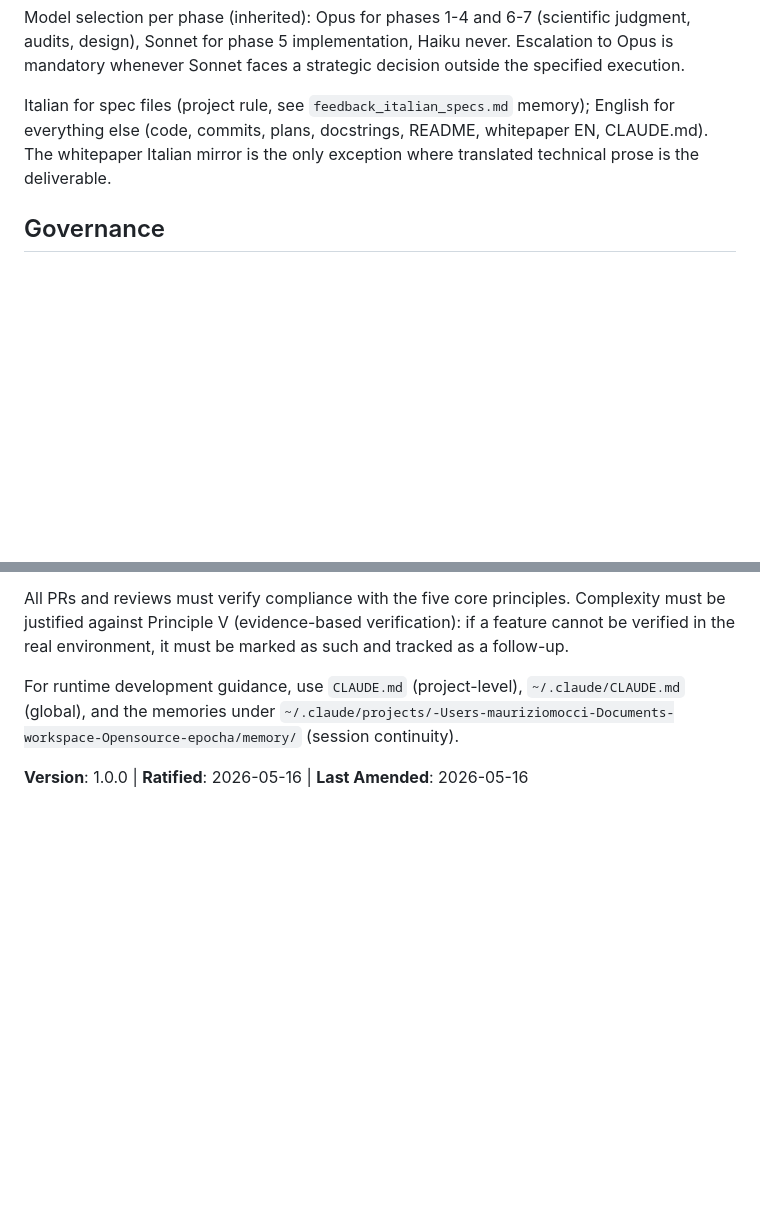
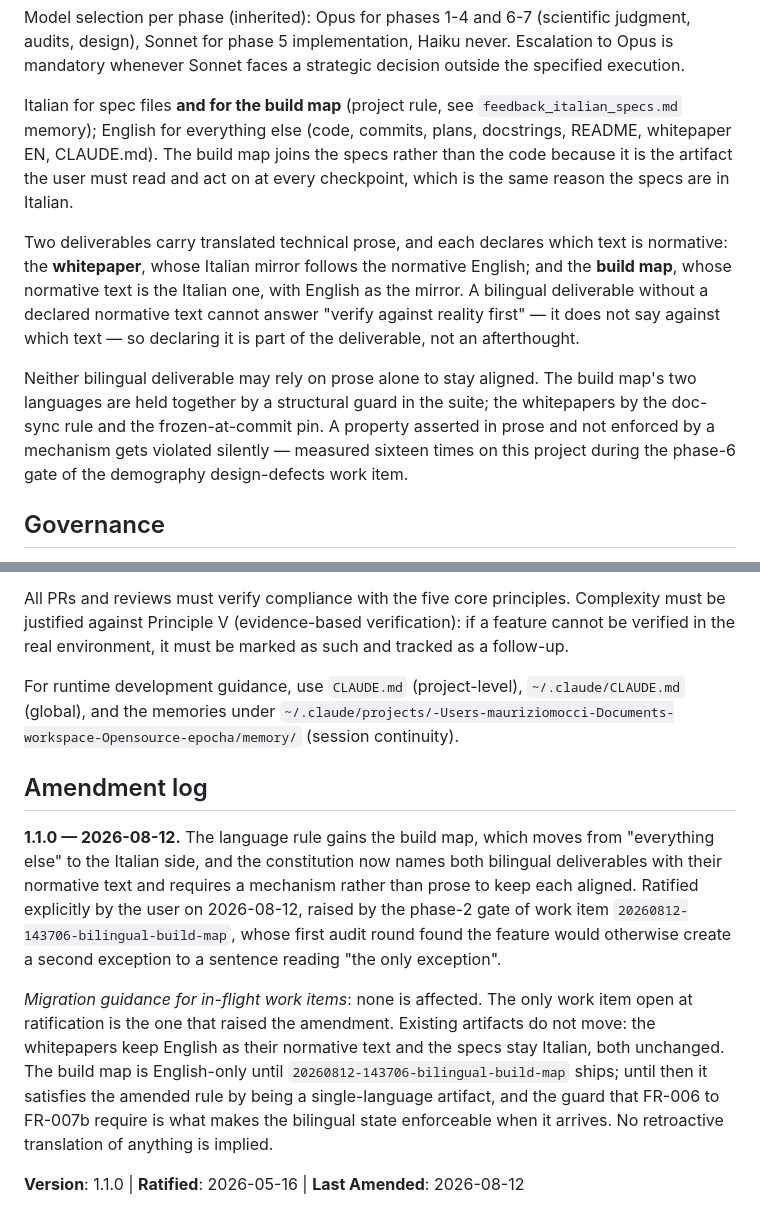
Before and after one commit to mauriziomocci/epocha, a Markdown page: .specify/memory/constitution.md, 2 parts joined by grey strips. GitHub-like rendering; blank space fills up the shorter version.

Commit message:
docs(config): amend the constitution to 1.1.0 for the bilingual build map
CHANGE: the language rule moves the build map from "everything else" to the
Italian side, for the same reason the specs are in Italian: it is the artifact
the user must read and act on at every checkpoint. Ratified explicitly by the
user, as the Governance section requires.

Raised by round 1 of the phase-2 gate of work item
20260812-143706-bilingual-build-map, which found that a bilingual build map
would otherwise create a second exception to a sentence reading "the only
exception" -- a governance conflict the spec author cannot close.

Two further clauses come with it. The constitution now names both bilingual
deliverables together with their normative text: the whitepaper, whose Italian
mirror follows the normative English, and the build map, whose normative text
is the Italian one. A bilingual deliverable without a declared normative text
cannot answer "verify against reality first", since it does not say against
which text. And neither may rely on prose alone to stay aligned -- the build
map by a structural guard in the suite, the whitepapers by doc-sync and the
frozen-at-commit pin -- because a property asserted in prose and not enforced
by a mechanism gets violated silently, measured sixteen times during the
phase-6 gate that closed this week.

The amendment log carries the migration guidance the Governance section
requires: no in-flight work item is affected, no artifact moves, and no
retroactive translation is implied. The build map stays English-only until the
work item that raised the amendment ships.

The one-line entry required in the project memory is in
feedback_canonical_workflow.md, whose backup is synced here.

```diff
--- a/.specify/memory/constitution.md
+++ b/.specify/memory/constitution.md
@@ -93,7 +93,11 @@ Spec-Driven Layout (Spec Kit adoption since 2026-05-16):
 
 Model selection per phase (inherited): Opus for phases 1-4 and 6-7 (scientific judgment, audits, design), Sonnet for phase 5 implementation, Haiku never. Escalation to Opus is mandatory whenever Sonnet faces a strategic decision outside the specified execution.
 
-Italian for spec files (project rule, see `feedback_italian_specs.md` memory); English for everything else (code, commits, plans, docstrings, README, whitepaper EN, CLAUDE.md). The whitepaper Italian mirror is the only exception where translated technical prose is the deliverable.
+Italian for spec files **and for the build map** (project rule, see `feedback_italian_specs.md` memory); English for everything else (code, commits, plans, docstrings, README, whitepaper EN, CLAUDE.md). The build map joins the specs rather than the code because it is the artifact the user must read and act on at every checkpoint, which is the same reason the specs are in Italian.
+
+Two deliverables carry translated technical prose, and each declares which text is normative: the **whitepaper**, whose Italian mirror follows the normative English; and the **build map**, whose normative text is the Italian one, with English as the mirror. A bilingual deliverable without a declared normative text cannot answer "verify against reality first" — it does not say against which text — so declaring it is part of the deliverable, not an afterthought.
+
+Neither bilingual deliverable may rely on prose alone to stay aligned. The build map's two languages are held together by a structural guard in the suite; the whitepapers by the doc-sync rule and the frozen-at-commit pin. A property asserted in prose and not enforced by a mechanism gets violated silently — measured sixteen times on this project during the phase-6 gate of the demography design-defects work item.
 
 ## Governance
 
@@ -105,4 +109,23 @@ All PRs and reviews must verify compliance with the five core principles. Comple
 
 For runtime development guidance, use `CLAUDE.md` (project-level), `~/.claude/CLAUDE.md` (global), and the memories under `~/.claude/projects/-Users-mauriziomocci-Documents-workspace-Opensource-epocha/memory/` (session continuity).
 
-**Version**: 1.0.0 | **Ratified**: 2026-05-16 | **Last Amended**: 2026-05-16
+## Amendment log
+
+**1.1.0 — 2026-08-12.** The language rule gains the build map, which moves from
+"everything else" to the Italian side, and the constitution now names both
+bilingual deliverables with their normative text and requires a mechanism rather
+than prose to keep each aligned. Ratified explicitly by the user on 2026-08-12,
+raised by the phase-2 gate of work item `20260812-143706-bilingual-build-map`,
+whose first audit round found the feature would otherwise create a second
+exception to a sentence reading "the only exception".
+
+*Migration guidance for in-flight work items*: none is affected. The only work
+item open at ratification is the one that raised the amendment. Existing
+artifacts do not move: the whitepapers keep English as their normative text and
+the specs stay Italian, both unchanged. The build map is English-only until
+`20260812-143706-bilingual-build-map` ships; until then it satisfies the amended
+rule by being a single-language artifact, and the guard that FR-006 to FR-007b
+require is what makes the bilingual state enforceable when it arrives. No
+retroactive translation of anything is implied.
+
+**Version**: 1.1.0 | **Ratified**: 2026-05-16 | **Last Amended**: 2026-08-12
```
Also changed, not shown: docs/memory-backup/feedback_canonical_workflow.md (+13 -0 lines).
